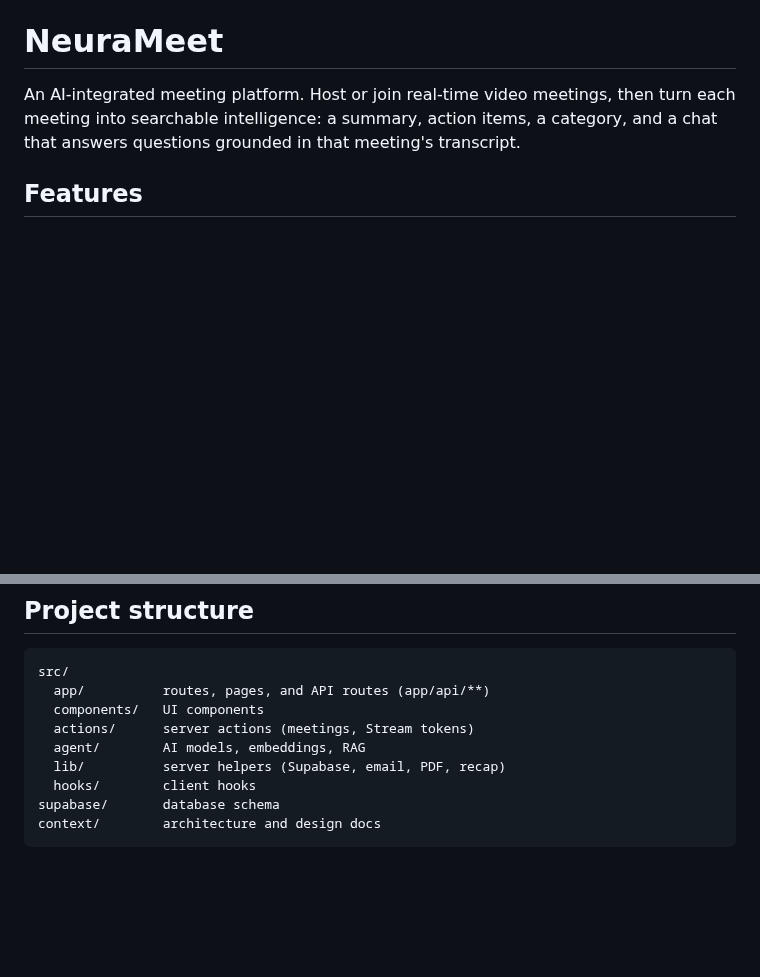
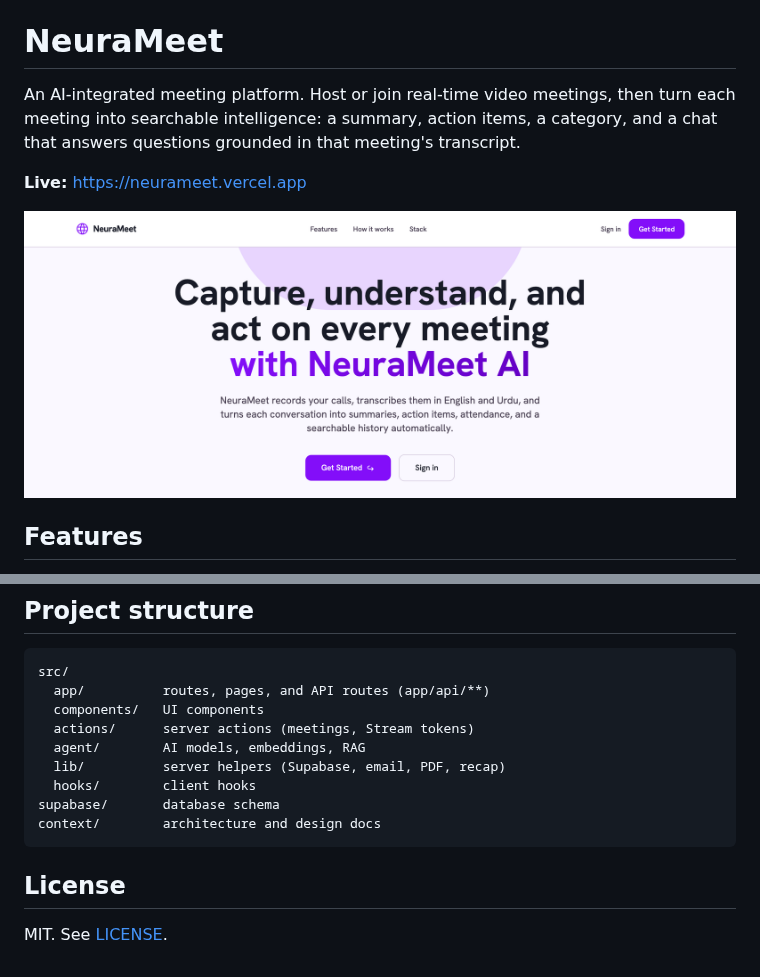
Before and after one commit to UzairJIqbal/Neurameet, a Markdown page: README.md, 2 parts joined by grey strips. Drawn GitHub-style; pictures changed too: docs/screenshots/landing.png (added); blank space fills up the shorter version.

Commit message:
Add live link, landing screenshot and MIT license
Co-Authored-By: Claude Opus 5.5 <noreply@anthropic.com>

````diff
--- a/README.md
+++ b/README.md
@@ -1,6 +1,10 @@
 # NeuraMeet
 
 An AI-integrated meeting platform. Host or join real-time video meetings, then turn each meeting into searchable intelligence: a summary, action items, a category, and a chat that answers questions grounded in that meeting's transcript.
+
+**Live:** https://neurameet.vercel.app
+
+![The NeuraMeet landing page: "Capture, understand, and act on every meeting", with Get Started and Sign in buttons](docs/screenshots/landing.png)
 
 ## Features
 
@@ -93,3 +97,7 @@ src/
 supabase/       database schema
 context/        architecture and design docs
 ```
+
+## License
+
+MIT. See [LICENSE](LICENSE).
````
Also changed, not shown: 1 other file.
